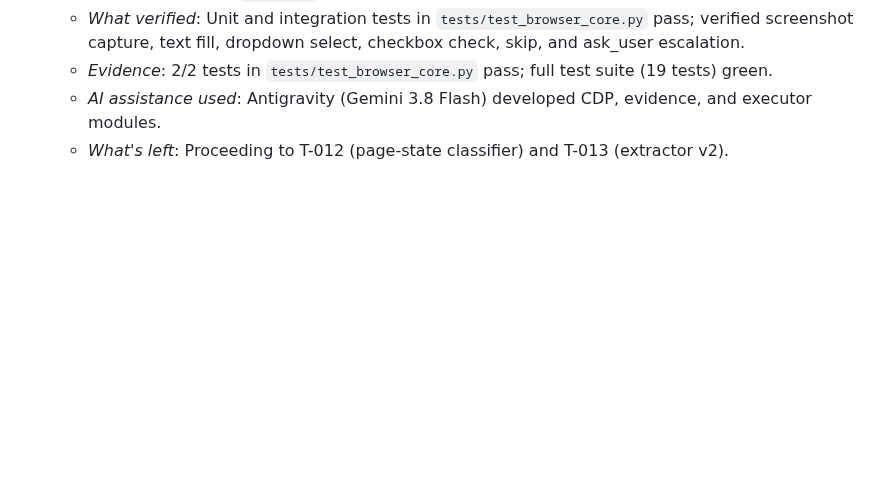
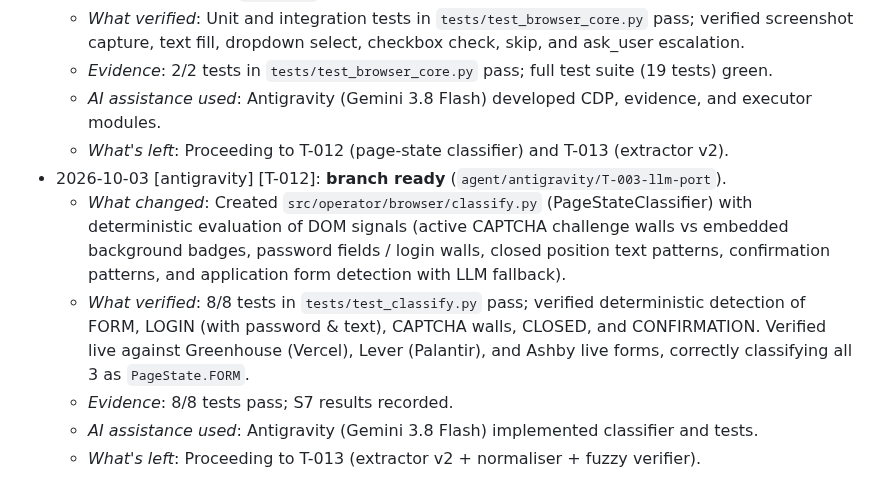
Before and after one commit to Balaastratech/hulchul-operator, a Markdown page: docs/07-agents/TASK_BOARD.md, the part around one of its changes. Drawn GitHub-style; blank space fills up the shorter version.

Commit message:
[antigravity][T-012] docs: record S7 PASS in SPIKE_REPORT and update TASK_BOARD

```diff
--- a/docs/07-agents/TASK_BOARD.md
+++ b/docs/07-agents/TASK_BOARD.md
@@ -51,3 +51,9 @@ S4, S5, S6 can start immediately and in parallel (B0). S7–S12 start as their m
   - *Evidence*: 2/2 tests in `tests/test_browser_core.py` pass; full test suite (19 tests) green.
   - *AI assistance used*: Antigravity (Gemini 3.8 Flash) developed CDP, evidence, and executor modules.
   - *What's left*: Proceeding to T-012 (page-state classifier) and T-013 (extractor v2).
+- 2026-10-03 [antigravity] [T-012]: **branch ready** (`agent/antigravity/T-003-llm-port`).
+  - *What changed*: Created `src/operator/browser/classify.py` (PageStateClassifier) with deterministic evaluation of DOM signals (active CAPTCHA challenge walls vs embedded background badges, password fields / login walls, closed position text patterns, confirmation patterns, and application form detection with LLM fallback).
+  - *What verified*: 8/8 tests in `tests/test_classify.py` pass; verified deterministic detection of FORM, LOGIN (with password & text), CAPTCHA walls, CLOSED, and CONFIRMATION. Verified live against Greenhouse (Vercel), Lever (Palantir), and Ashby live forms, correctly classifying all 3 as `PageState.FORM`.
+  - *Evidence*: 8/8 tests pass; S7 results recorded.
+  - *AI assistance used*: Antigravity (Gemini 3.8 Flash) implemented classifier and tests.
+  - *What's left*: Proceeding to T-013 (extractor v2 + normaliser + fuzzy verifier).
```
Also changed, not shown: other parts of docs/07-agents/TASK_BOARD.md (+1 -1 lines), docs/05-testing/SPIKE_REPORT.md (+13 -1 lines).
